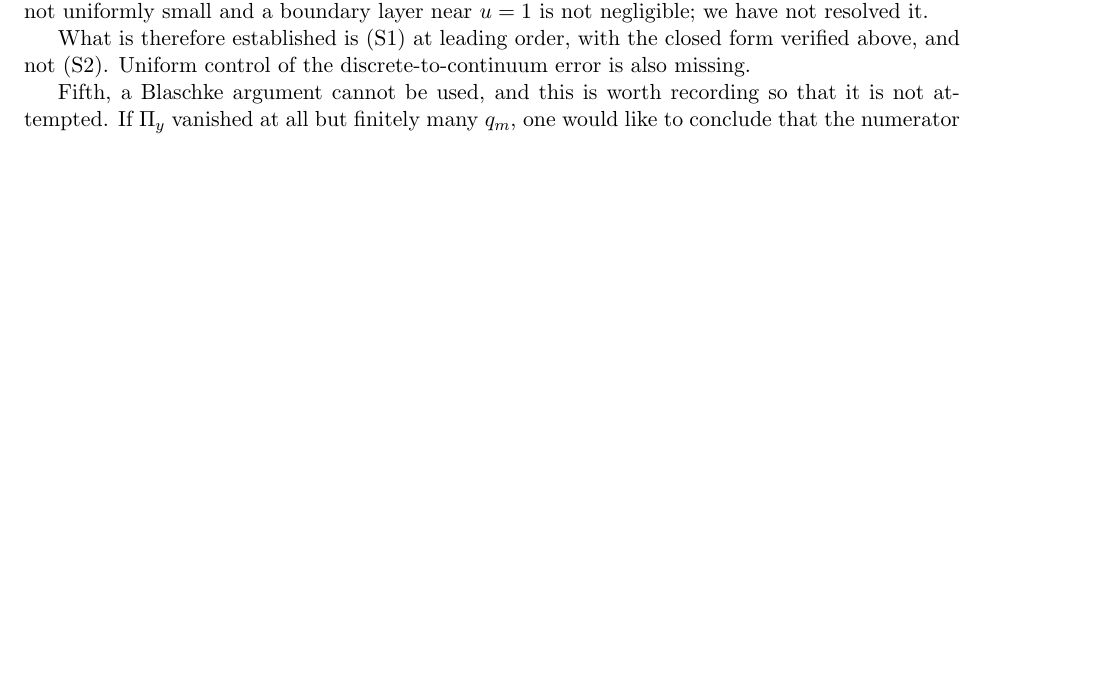
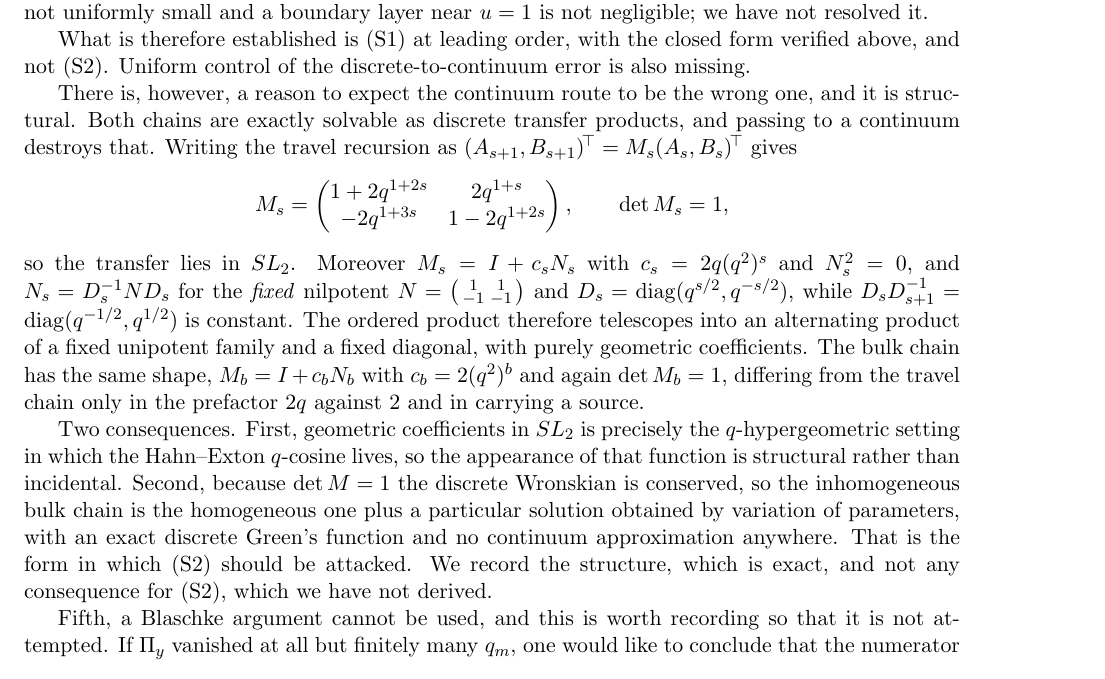
Before and after one commit to ElVec1o/pythagorean-reflection-sequence, a LaTeX paper (paper/journal/merged_novel_paper.tex): part of page 11 of 12, cut so that both start at the same text, the shorter picture padded with empty space. Compiled offline with pdfLaTeX.

Commit message:
both chains are exact SL_2 transfer products: the continuum route was destroying structure
Changing representation rather than pushing the continuum limit. Writing the
travel recursion as a transfer product gives M_s with det M_s = 1, so the chain
lies in SL_2. Further M_s = I + c_s N_s with c_s = 2q (q^2)^s and N_s^2 = 0, and
N_s = D_s^-1 N D_s for the fixed nilpotent N = [[1,1],[-1,-1]] with
D_s = diag(q^{s/2}, q^{-s/2}), while D_s D_{s+1}^-1 is the constant diagonal
diag(q^{-1/2}, q^{1/2}). So the ordered product telescopes into an alternating
product of a fixed unipotent family with a fixed diagonal, with purely geometric
coefficients.

The bulk chain has the same shape, M_b = I + c_b N_b with c_b = 2 (q^2)^b and
again det M_b = 1, differing only in the prefactor 2q against 2 and in carrying a
source. So the two are one family.

Two consequences. Geometric coefficients in SL_2 is the q-hypergeometric setting
in which the Hahn-Exton q-cosine lives, so its appearance here is structural
rather than incidental. And since det M = 1 the discrete Wronskian is conserved,
so the inhomogeneous bulk chain is homogeneous plus a particular solution by
variation of parameters, with an exact discrete Green's function and no continuum
approximation. That is the form in which (S2) should be attacked, and it explains
why the continuum attempts failed: they were approximating away an exact
structure.

Recorded: the structure, which is exact symbolic algebra. Not recorded, because
not derived: any consequence for (S2).

```diff
--- a/paper/journal/merged_novel_paper.tex
+++ b/paper/journal/merged_novel_paper.tex
@@ -709,6 +709,31 @@ layer near $u=1$ is not negligible; we have not resolved it.
 What is therefore established is \textup{(S1)} at leading order, with the closed form verified
 above, and not \textup{(S2)}. Uniform control of the discrete-to-continuum error is also missing.
 
+There is, however, a reason to expect the continuum route to be the wrong one, and it is
+structural. Both chains are exactly solvable as discrete transfer products, and passing to a
+continuum destroys that. Writing the travel recursion as
+$(A_{s+1},B_{s+1})^{\!\top}=M_s(A_s,B_s)^{\!\top}$ gives
+\[
+   M_s=\begin{pmatrix}1+2q^{1+2s} & 2q^{1+s}\\ -2q^{1+3s} & 1-2q^{1+2s}\end{pmatrix},
+   \qquad \det M_s=1 ,
+\]
+so the transfer lies in $SL_2$. Moreover $M_s=I+c_sN_s$ with $c_s=2q(q^2)^s$ and $N_s^2=0$, and
+$N_s=D_s^{-1}ND_s$ for the \emph{fixed} nilpotent $N=\bigl(\begin{smallmatrix}1&1\\-1&-1
+\end{smallmatrix}\bigr)$ and $D_s=\mathrm{diag}(q^{s/2},q^{-s/2})$, while
+$D_sD_{s+1}^{-1}=\mathrm{diag}(q^{-1/2},q^{1/2})$ is constant. The ordered product therefore
+telescopes into an alternating product of a fixed unipotent family and a fixed diagonal, with
+purely geometric coefficients. The bulk chain has the same shape,
+$M_b=I+c_bN_b$ with $c_b=2(q^2)^b$ and again $\det M_b=1$, differing from the travel chain only
+in the prefactor $2q$ against $2$ and in carrying a source.
+
+Two consequences. First, geometric coefficients in $SL_2$ is precisely the $q$-hypergeometric
+setting in which the Hahn--Exton $q$-cosine lives, so the appearance of that function is
+structural rather than incidental. Second, because $\det M=1$ the discrete Wronskian is conserved,
+so the inhomogeneous bulk chain is the homogeneous one plus a particular solution obtained by
+variation of parameters, with an exact discrete Green's function and no continuum approximation
+anywhere. That is the form in which \textup{(S2)} should be attacked. We record the structure,
+which is exact, and not any consequence for \textup{(S2)}, which we have not derived.
+
 Fifth, a Blaschke argument cannot be used, and this is worth recording so that it is not
 attempted. If $\Pi_y$ vanished at all but finitely many $q_m$, one would like to conclude that
 the numerator vanishes identically. That needs the zeros to violate the Blaschke condition. They
```
Also changed, not shown: paper/journal/merged_novel_paper.pdf.
